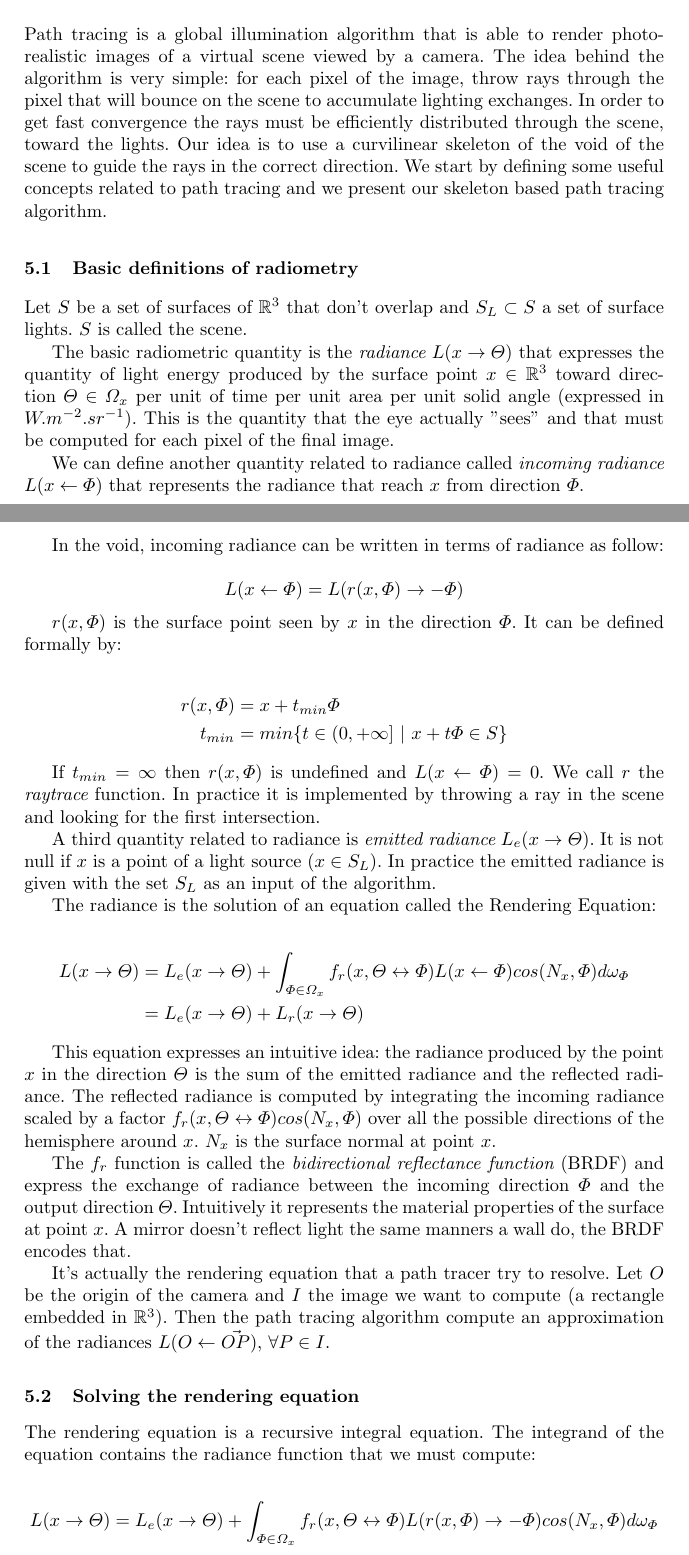
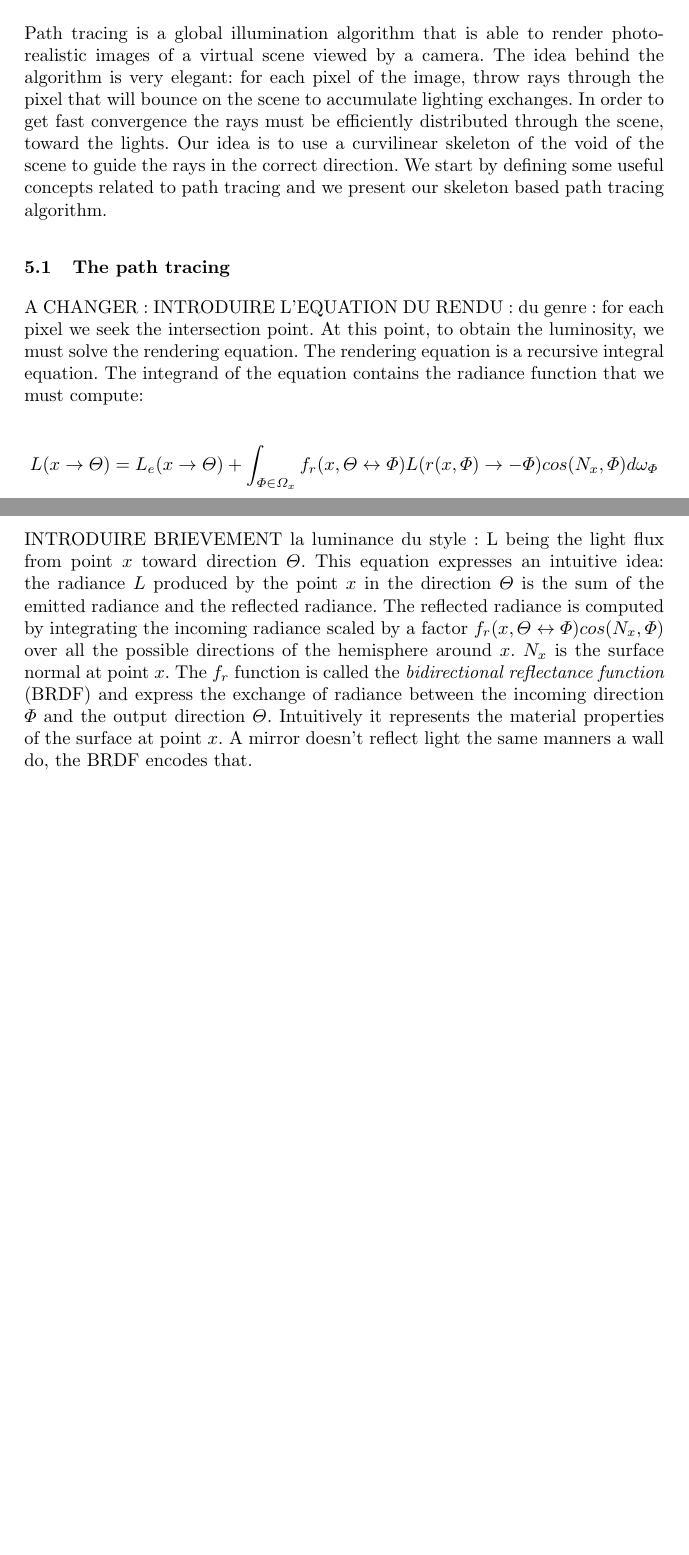
Before and after one commit to Celeborn2BeAlive/icgd2013, a LaTeX paper (bidir_pathtrace_skeleton.tex, which reads pathtracint_application_skeleton.tex): two parts of pages 7 and 8 of 11 before the commit and two parts of pages 7 and 8 of 10 after it, joined at a grey line, cut so that both start at the same text, the shorter picture padded with empty space. Compiled offline with pdfLaTeX.

Commit message:
Removing some parts in path tracing

```diff
--- a/pathtracint_application_skeleton.tex
+++ b/pathtracint_application_skeleton.tex
@@ -1,55 +1,56 @@
-
-
 \section{Application to path tracing}
 
-Path tracing is a global illumination algorithm that is able to render photo-realistic images of a virtual scene viewed by a camera. The idea behind the algorithm is very simple: for each pixel of the image, throw rays through the pixel that will bounce on the scene to accumulate lighting exchanges. In order to get fast convergence the rays must be efficiently distributed through the scene, toward the lights. Our idea is to use a curvilinear skeleton of the void of the scene to guide the rays in the correct direction. We start by defining some useful concepts related to path tracing and we present our skeleton based path tracing algorithm.
+Path tracing is a global illumination algorithm that is able to render photo-realistic images of a virtual scene viewed by a camera. The idea behind the algorithm is very elegant: for each pixel of the image, throw rays through the pixel that will bounce on the scene to accumulate lighting exchanges. In order to get fast convergence the rays must be efficiently distributed through the scene, toward the lights. Our idea is to use a curvilinear skeleton of the void of the scene to guide the rays in the correct direction. We start by defining some useful concepts related to path tracing and we present our skeleton based path tracing algorithm.
 
-\subsection{Basic definitions of radiometry}
+%\subsection{Basic definitions of radiometry}
+%
+%Let $S$ be a set of surfaces of $\Rset^3$ that don't overlap and $S_L \subset S$ a set of surface lights. $S$ is called the scene.
+%
+%The basic radiometric quantity is the \myem{radiance} $L(x \rightarrow \Theta)$ that expresses the quantity of light energy produced by the surface point $x \in \Rset^3$ toward direction $\Theta \in \Omega_x$ per unit of time per unit area per unit solid angle (expressed in $W.m^{-2}.sr^{-1}$).
+%This is the quantity that the eye actually "sees" and that must be computed for each pixel of the final image.
+%
+%% image radiance
+%
+%We can define another quantity related to radiance called \myem{incoming radiance} $L(x \leftarrow \Phi)$ that represents the radiance that reach $x$ from direction $\Phi$.
+%
+%In the void, incoming radiance can be written in terms of radiance as follow:
+%
+%\begin{equation*}
+%L(x \leftarrow \Phi) = L(r(x, \Phi) \rightarrow -\Phi)
+%\end{equation*}
+%
+%$r(x, \Phi)$ is the surface point seen by $x$ in the direction $\Phi$. It can be defined formally by:
+%
+%\begin{align*}
+%r(x, \Phi) &= x + t_{min}\Phi \\
+%t_{min} &= min \lbrace t \in (0, +\infty]~ |~ x + t\Phi \in S \rbrace
+%\end{align*}
+%
+%If $t_{min} = \infty$ then $r(x, \Phi)$ is undefined and $L(x \leftarrow \Phi) = 0$. We call $r$ the \myem{raytrace} function. In practice it is implemented by throwing a ray in the scene and looking for the first intersection.
+%
+%A third quantity related to radiance is \myem{emitted radiance} $L_e(x \rightarrow \Theta)$. It is not null if $x$ is a point of a light source ($x \in S_L$). In practice the emitted radiance is given with the set $S_L$ as an input of the algorithm.
+%
+%The radiance is the solution of an equation called the Rendering Equation:
+%
+%\begin{align*}
+%L(x \rightarrow \Theta) &= L_e(x \rightarrow \Theta) + \int_{\Phi \in \Omega_x} f_r(x, \Theta \leftrightarrow \Phi) L(x \leftarrow \Phi) cos(N_x, \Phi) d\omega_\Phi \\
+%&= L_e(x \rightarrow \Theta) + L_r(x \rightarrow \Theta)
+%\end{align*}
+%
+%This equation expresses an intuitive idea: the radiance produced by the point $x$ in the direction $\Theta$ is the sum of the emitted radiance and the reflected radiance.  The reflected radiance is computed by integrating the incoming radiance scaled by a factor $f_r(x, \Theta \leftrightarrow \Phi) cos(N_x, \Phi)$ over all the possible directions of the hemisphere around $x$. $N_x$ is the surface normal at point $x$.
+%
+%The $f_r$ function is called the \myem{bidirectional reflectance function} (BRDF) and express the exchange of radiance between the incoming direction $\Phi$ and the output direction $\Theta$. Intuitively it represents the material properties of the surface at point $x$. A mirror doesn't reflect light the same manners a wall do, the BRDF encodes that.
+%
+%It's actually the rendering equation that a path tracer try to resolve. Let $O$ be the origin of the camera and $I$ the image we want to compute (a rectangle embedded in $\Rset^3$). Then the path tracing algorithm compute an approximation of the radiances $L(O \leftarrow \vec{OP})$, $\forall P \in I$.
 
-Let $S$ be a set of surfaces of $\Rset^3$ that don't overlap and $S_L \subset S$ a set of surface lights. $S$ is called the scene.
+\subsection{The path tracing}
 
-The basic radiometric quantity is the \myem{radiance} $L(x \rightarrow \Theta)$ that expresses the quantity of light energy produced by the surface point $x \in \Rset^3$ toward direction $\Theta \in \Omega_x$ per unit of time per unit area per unit solid angle (expressed in $W.m^{-2}.sr^{-1}$).
-This is the quantity that the eye actually "sees" and that must be computed for each pixel of the final image.
-
-% image radiance
-
-We can define another quantity related to radiance called \myem{incoming radiance} $L(x \leftarrow \Phi)$ that represents the radiance that reach $x$ from direction $\Phi$.
-
-In the void, incoming radiance can be written in terms of radiance as follow:
-
-\begin{equation*}
-L(x \leftarrow \Phi) = L(r(x, \Phi) \rightarrow -\Phi)
-\end{equation*}
-
-$r(x, \Phi)$ is the surface point seen by $x$ in the direction $\Phi$. It can be defined formally by:
-
-\begin{align*}
-r(x, \Phi) &= x + t_{min}\Phi \\
-t_{min} &= min \lbrace t \in (0, +\infty]~ |~ x + t\Phi \in S \rbrace
-\end{align*}
-
-If $t_{min} = \infty$ then $r(x, \Phi)$ is undefined and $L(x \leftarrow \Phi) = 0$. We call $r$ the \myem{raytrace} function. In practice it is implemented by throwing a ray in the scene and looking for the first intersection.
-
-A third quantity related to radiance is \myem{emitted radiance} $L_e(x \rightarrow \Theta)$. It is not null if $x$ is a point of a light source ($x \in S_L$). In practice the emitted radiance is given with the set $S_L$ as an input of the algorithm.
-
-The radiance is the solution of an equation called the Rendering Equation:
-
-\begin{align*}
-L(x \rightarrow \Theta) &= L_e(x \rightarrow \Theta) + \int_{\Phi \in \Omega_x} f_r(x, \Theta \leftrightarrow \Phi) L(x \leftarrow \Phi) cos(N_x, \Phi) d\omega_\Phi \\
-&= L_e(x \rightarrow \Theta) + L_r(x \rightarrow \Theta)
-\end{align*}
-
-This equation expresses an intuitive idea: the radiance produced by the point $x$ in the direction $\Theta$ is the sum of the emitted radiance and the reflected radiance.  The reflected radiance is computed by integrating the incoming radiance scaled by a factor $f_r(x, \Theta \leftrightarrow \Phi) cos(N_x, \Phi)$ over all the possible directions of the hemisphere around $x$. $N_x$ is the surface normal at point $x$.
-
-The $f_r$ function is called the \myem{bidirectional reflectance function} (BRDF) and express the exchange of radiance between the incoming direction $\Phi$ and the output direction $\Theta$. Intuitively it represents the material properties of the surface at point $x$. A mirror doesn't reflect light the same manners a wall do, the BRDF encodes that.
-
-It's actually the rendering equation that a path tracer try to resolve. Let $O$ be the origin of the camera and $I$ the image we want to compute (a rectangle embedded in $\Rset^3$). Then the path tracing algorithm compute an approximation of the radiances $L(O \leftarrow \vec{OP})$, $\forall P \in I$.
-
-\subsection{Solving the rendering equation}
-
-The rendering equation is a recursive integral equation. The integrand of the equation contains the radiance function that we must compute:
+A CHANGER : INTRODUIRE L'EQUATION DU RENDU : du genre : for each pixel we seek the intersection point. At this point, to obtain the luminosity, we must solve the rendering equation. The rendering equation is a recursive integral equation. The integrand of the equation contains the radiance function that we must compute:
 
 \begin{align*}
 L(x \rightarrow \Theta) = L_e(x \rightarrow \Theta) + \int_{\Phi \in \Omega_x} f_r(x, \Theta \leftrightarrow \Phi) L(r(x, \Phi) \rightarrow -\Phi) cos(N_x, \Phi) d\omega_\Phi
 \end{align*}
+INTRODUIRE BRIEVEMENT la luminance du style : L being the light flux from point $x$ toward direction $\Theta$.
+This equation expresses an intuitive idea: the radiance $L$ produced by the point $x$ in the direction $\Theta$ is the sum of the emitted radiance and the reflected radiance.  The reflected radiance is computed by integrating the incoming radiance scaled by a factor $f_r(x, \Theta \leftrightarrow \Phi) cos(N_x, \Phi)$ over all the possible directions of the hemisphere around $x$. $N_x$ is the surface normal at point $x$.
+The $f_r$ function is called the \myem{bidirectional reflectance function} (BRDF) and express the exchange of radiance between the incoming direction $\Phi$ and the output direction $\Theta$. Intuitively it represents the material properties of the surface at point $x$. A mirror doesn't reflect light the same manners a wall do, the BRDF encodes that.
 
```
Also changed, not shown: pathtracint_application_skeleton.tex (43 more changed lines).
